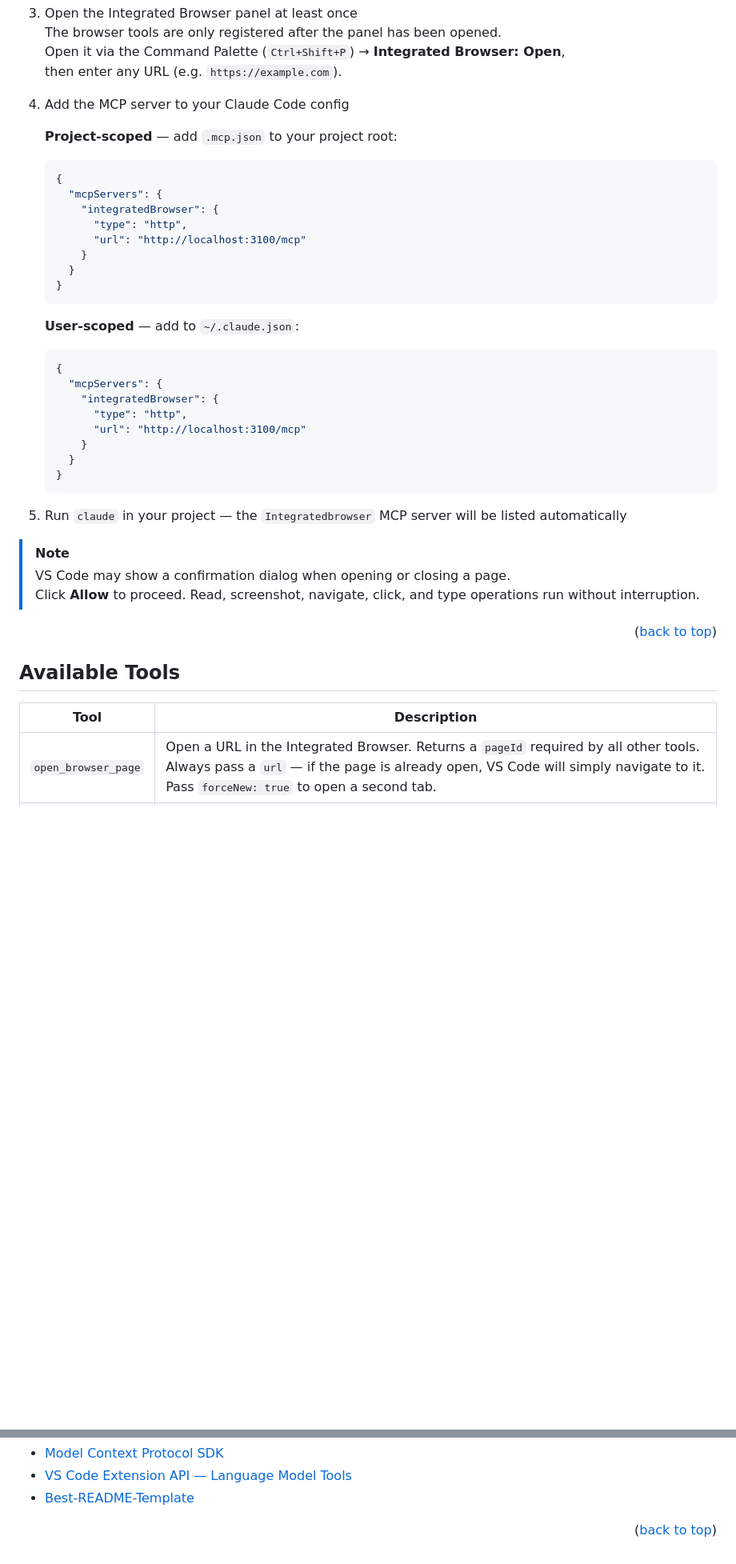
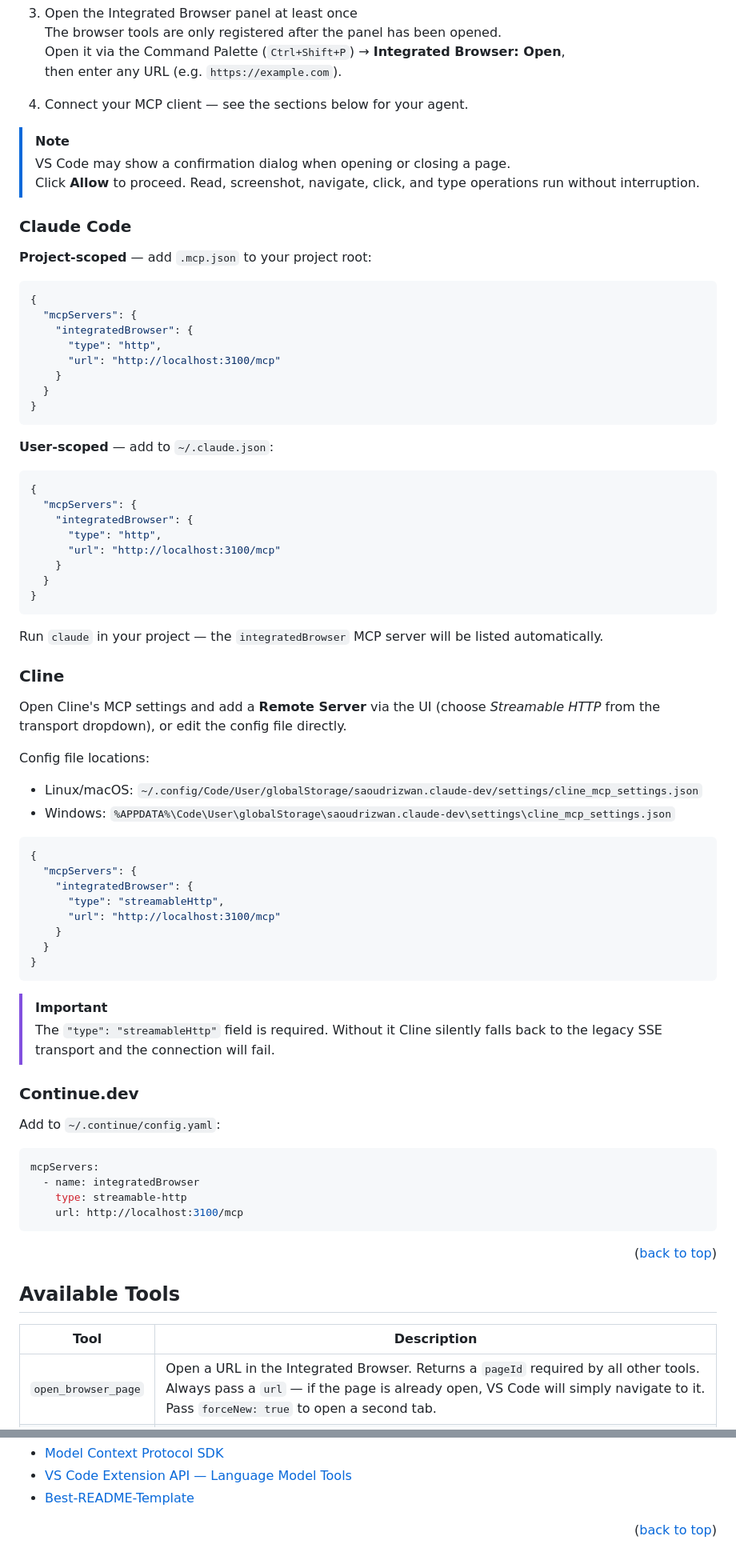
Before and after one commit to Nagell/vscode-integrated-browser-mcp, a Markdown page: README.md, 2 parts joined by grey strips. Shown at 80% size. Drawn GitHub-style; blank space fills up the shorter version.

````diff
--- a/README.md
+++ b/README.md
@@ -94,39 +94,75 @@ This extension bridges that gap. It runs an MCP server inside VS Code's extensio
    Open it via the Command Palette (`Ctrl+Shift+P`) → **Integrated Browser: Open**,
    then enter any URL (e.g. `https://example.com`).
 
-4. Add the MCP server to your Claude Code config
-
-   **Project-scoped** — add `.mcp.json` to your project root:
-
-   ```json
-   {
-     "mcpServers": {
-       "integratedBrowser": {
-         "type": "http",
-         "url": "http://localhost:3100/mcp"
-       }
-     }
-   }
-   ```
-
-   **User-scoped** — add to `~/.claude.json`:
-
-   ```json
-   {
-     "mcpServers": {
-       "integratedBrowser": {
-         "type": "http",
-         "url": "http://localhost:3100/mcp"
-       }
-     }
-   }
-   ```
-
-5. Run `claude` in your project — the `Integratedbrowser` MCP server will be listed automatically
+4. Connect your MCP client — see the sections below for your agent.
 
 > [!NOTE]
 > VS Code may show a confirmation dialog when opening or closing a page.
 > Click **Allow** to proceed. Read, screenshot, navigate, click, and type operations run without interruption.
+
+### Claude Code
+
+**Project-scoped** — add `.mcp.json` to your project root:
+
+```json
+{
+  "mcpServers": {
+    "integratedBrowser": {
+      "type": "http",
+      "url": "http://localhost:3100/mcp"
+    }
+  }
+}
+```
+
+**User-scoped** — add to `~/.claude.json`:
+
+```json
+{
+  "mcpServers": {
+    "integratedBrowser": {
+      "type": "http",
+      "url": "http://localhost:3100/mcp"
+    }
+  }
+}
+```
+
+Run `claude` in your project — the `integratedBrowser` MCP server will be listed automatically.
+
+### Cline
+
+Open Cline's MCP settings and add a **Remote Server** via the UI (choose *Streamable HTTP* from the transport dropdown), or edit the config file directly.
+
+Config file locations:
+
+- Linux/macOS: `~/.config/Code/User/globalStorage/saoudrizwan.claude-dev/settings/cline_mcp_settings.json`
+- Windows: `%APPDATA%\Code\User\globalStorage\saoudrizwan.claude-dev\settings\cline_mcp_settings.json`
+
+```json
+{
+  "mcpServers": {
+    "integratedBrowser": {
+      "type": "streamableHttp",
+      "url": "http://localhost:3100/mcp"
+    }
+  }
+}
+```
+
+> [!IMPORTANT]
+> The `"type": "streamableHttp"` field is required. Without it Cline silently falls back to the legacy SSE transport and the connection will fail.
+
+### Continue.dev
+
+Add to `~/.continue/config.yaml`:
+
+```yaml
+mcpServers:
+  - name: integratedBrowser
+    type: streamable-http
+    url: http://localhost:3100/mcp
+```
 
 <p align="right">(<a href="#readme-top">back to top</a>)</p>
 
@@ -134,7 +170,7 @@ This extension bridges that gap. It runs an MCP server inside VS Code's extensio
 ## Available Tools
 
 | Tool | Description |
-|---|---|
+| --- | --- |
 | `open_browser_page` | Open a URL in the Integrated Browser. Returns a `pageId` required by all other tools. Always pass a `url` — if the page is already open, VS Code will simply navigate to it. Pass `forceNew: true` to open a second tab. |
 | `read_page` | Read the current page content as an accessibility tree (title, URL, element refs). |
 | `screenshot_page` | Take a screenshot of the page or a specific element (`ref` or `selector`). |
@@ -215,7 +264,7 @@ Project Link: [https://github.com/Nagell/vscode-integrated-browser-mcp](https://
 [TypeScript-url]: https://www.typescriptlang.org/
 [VSCode]: https://img.shields.io/badge/VS%20Code%20API-007ACC?style=for-the-badge&logo=visualstudiocode&logoColor=white
 [VSCode-url]: https://code.visualstudio.com/api
-[MCP]: https://img.shields.io/badge/MCP%20SDK-000000?style=for-the-badge&logo=anthropic&logoColor=white
+[MCP]: https://img.shields.io/badge/MCP%20SDK-000000?style=for-the-badge&logo=modelcontextprotocol&logoColor=white
 [MCP-url]: https://github.com/modelcontextprotocol/typescript-sdk
 [Express]: https://img.shields.io/badge/Express-000000?style=for-the-badge&logo=express&logoColor=white
 [Express-url]: https://expressjs.com/
````
Also changed, not shown: other parts of README.md (+24 -11 lines), docs/DEVELOPMENT.md (+6 -6 lines), assets/icon.png (added), 2 other files.
